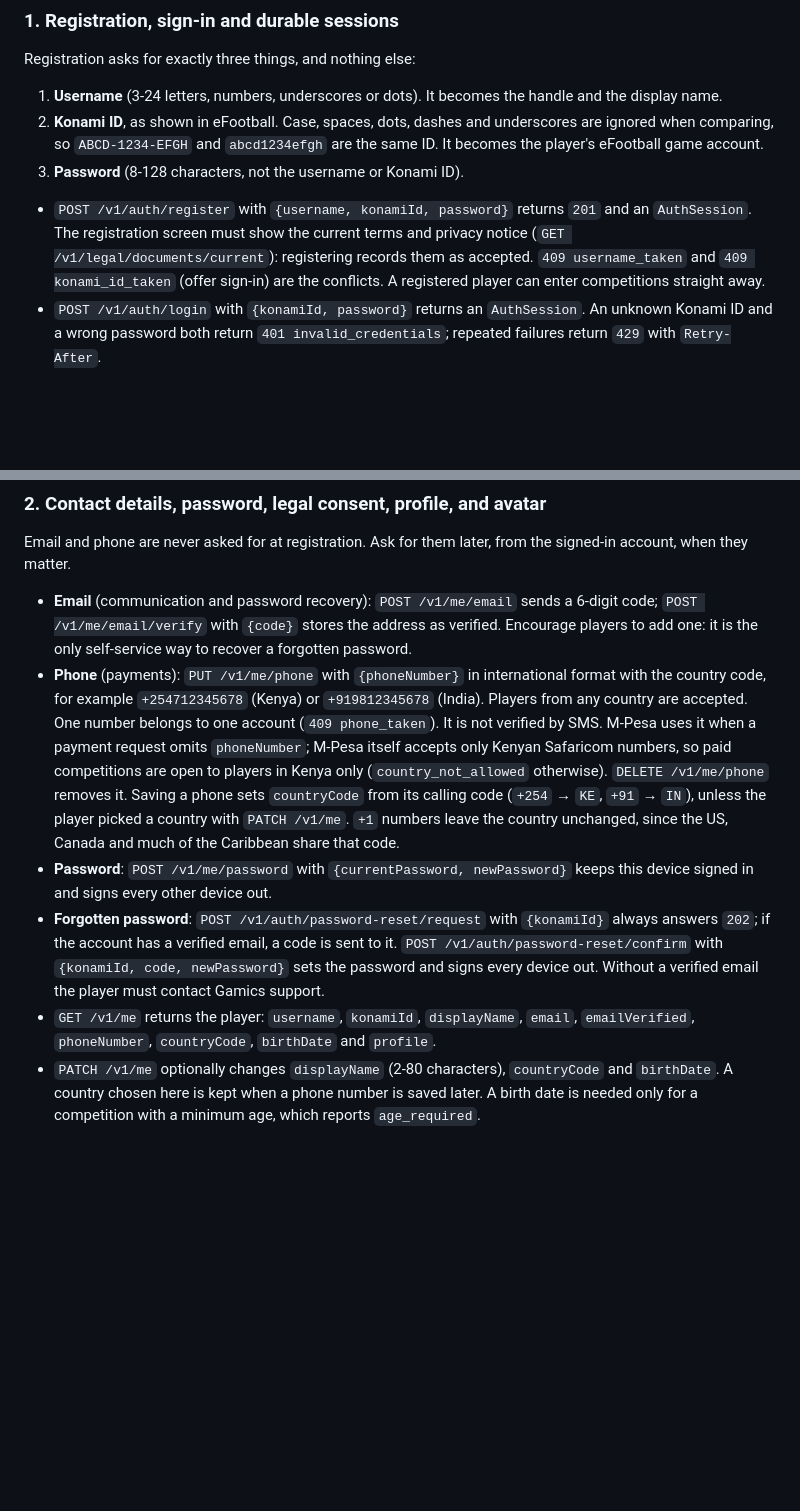
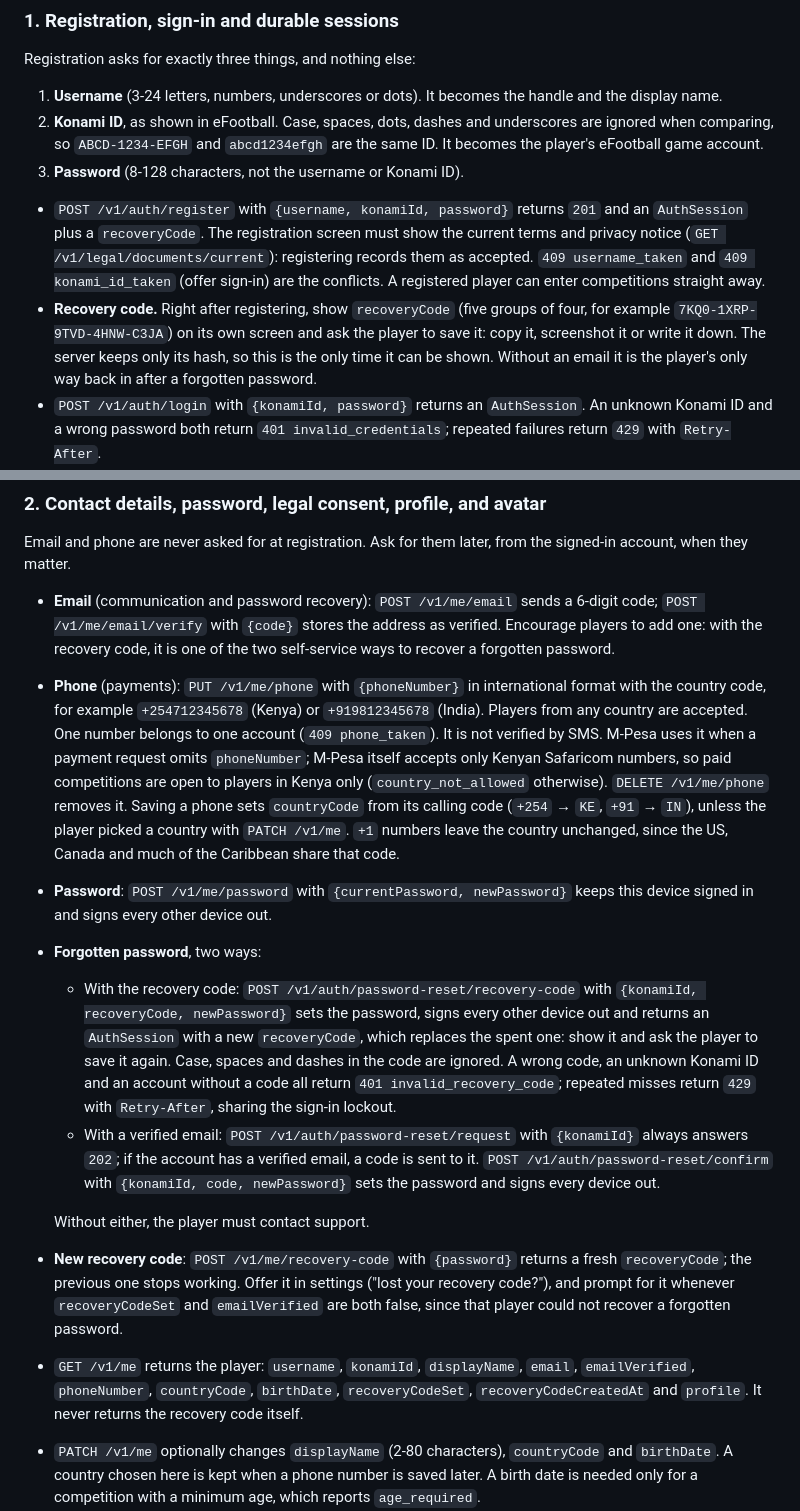
Before and after one commit to tonimnim/gemics-backend, a Markdown page: docs/mobile-api-requirements.md, 2 parts joined by grey strips. Rendered like a GitHub page; blank space fills up the shorter version.

Commit message:
Tell the app how to show and use recovery codes
The mobile API requirements now cover showing the recovery code once after
sign-up, the two ways to reset a forgotten password, replacing a lost code
from settings, and prompting players who have neither a code nor a verified
email.

Co-Authored-By: Claude Opus 5.5 <noreply@anthropic.com>

```diff
--- a/docs/mobile-api-requirements.md
+++ b/docs/mobile-api-requirements.md
@@ -33,10 +33,15 @@ Registration asks for exactly three things, and nothing else:
 3. **Password** (8-128 characters, not the username or Konami ID).
 
 - `POST /v1/auth/register` with `{username, konamiId, password}` returns `201` and an
-  `AuthSession`. The registration screen must show the current terms and privacy
-  notice (`GET /v1/legal/documents/current`): registering records them as accepted.
-  `409 username_taken` and `409 konami_id_taken` (offer sign-in) are the conflicts.
-  A registered player can enter competitions straight away.
+  `AuthSession` plus a `recoveryCode`. The registration screen must show the current
+  terms and privacy notice (`GET /v1/legal/documents/current`): registering records
+  them as accepted. `409 username_taken` and `409 konami_id_taken` (offer sign-in) are
+  the conflicts. A registered player can enter competitions straight away.
+- **Recovery code.** Right after registering, show `recoveryCode` (five groups of four,
+  for example `7KQ0-1XRP-9TVD-4HNW-C3JA`) on its own screen and ask the player to save
+  it: copy it, screenshot it or write it down. The server keeps only its hash, so this
+  is the only time it can be shown. Without an email it is the player's only way back
+  in after a forgotten password.
 - `POST /v1/auth/login` with `{konamiId, password}` returns an `AuthSession`. An
   unknown Konami ID and a wrong password both return `401 invalid_credentials`;
   repeated failures return `429` with `Retry-After`.
@@ -56,8 +61,8 @@ signed-in account, when they matter.
 
 - **Email** (communication and password recovery): `POST /v1/me/email` sends a
   6-digit code; `POST /v1/me/email/verify` with `{code}` stores the address as
-  verified. Encourage players to add one: it is the only self-service way to recover
-  a forgotten password.
+  verified. Encourage players to add one: with the recovery code, it is one of the two
+  self-service ways to recover a forgotten password.
 - **Phone** (payments): `PUT /v1/me/phone` with `{phoneNumber}` in international
   format with the country code, for example `+254712345678` (Kenya) or
   `+919812345678` (India). Players from any country are accepted. One number belongs
@@ -70,13 +75,27 @@ signed-in account, when they matter.
   and much of the Caribbean share that code.
 - **Password**: `POST /v1/me/password` with `{currentPassword, newPassword}` keeps
   this device signed in and signs every other device out.
-- **Forgotten password**: `POST /v1/auth/password-reset/request` with `{konamiId}`
-  always answers `202`; if the account has a verified email, a code is sent to it.
-  `POST /v1/auth/password-reset/confirm` with `{konamiId, code, newPassword}` sets the
-  password and signs every device out. Without a verified email the player must
-  contact Gamics support.
+- **Forgotten password**, two ways:
+  - With the recovery code: `POST /v1/auth/password-reset/recovery-code` with
+    `{konamiId, recoveryCode, newPassword}` sets the password, signs every other device
+    out and returns an `AuthSession` with a new `recoveryCode`, which replaces the spent
+    one: show it and ask the player to save it again. Case, spaces and dashes in the
+    code are ignored. A wrong code, an unknown Konami ID and an account without a code
+    all return `401 invalid_recovery_code`; repeated misses return `429` with
+    `Retry-After`, sharing the sign-in lockout.
+  - With a verified email: `POST /v1/auth/password-reset/request` with `{konamiId}`
+    always answers `202`; if the account has a verified email, a code is sent to it.
+    `POST /v1/auth/password-reset/confirm` with `{konamiId, code, newPassword}` sets
+    the password and signs every device out.
+
+  Without either, the player must contact support.
+- **New recovery code**: `POST /v1/me/recovery-code` with `{password}` returns a fresh
+  `recoveryCode`; the previous one stops working. Offer it in settings ("lost your
+  recovery code?"), and prompt for it whenever `recoveryCodeSet` and `emailVerified`
+  are both false, since that player could not recover a forgotten password.
 - `GET /v1/me` returns the player: `username`, `konamiId`, `displayName`, `email`,
-  `emailVerified`, `phoneNumber`, `countryCode`, `birthDate` and `profile`.
+  `emailVerified`, `phoneNumber`, `countryCode`, `birthDate`, `recoveryCodeSet`,
+  `recoveryCodeCreatedAt` and `profile`. It never returns the recovery code itself.
 - `PATCH /v1/me` optionally changes `displayName` (2-80 characters), `countryCode` and
   `birthDate`. A country chosen here is kept when a phone number is saved later. A birth date is needed only for a competition with a minimum age, which
   reports `age_required`.
```
